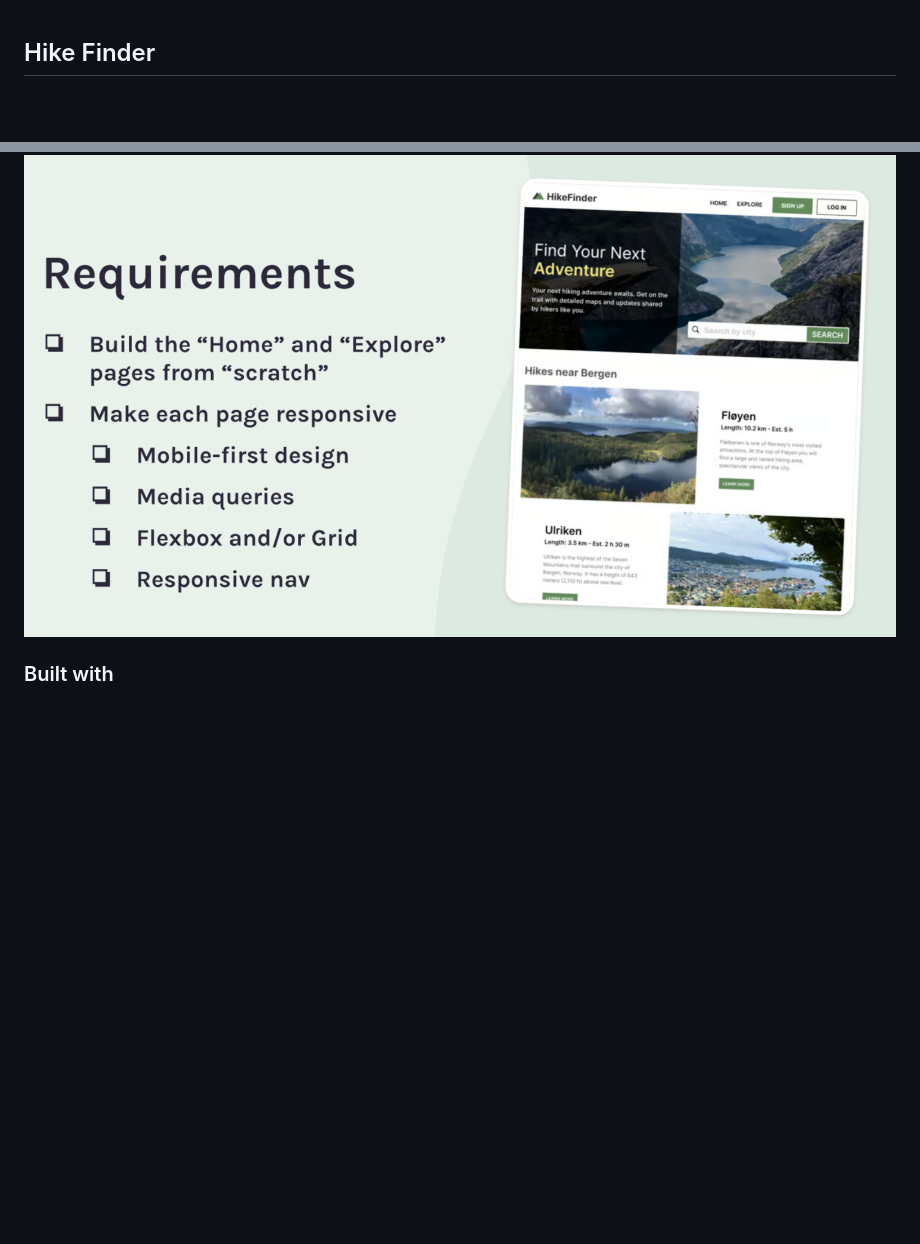
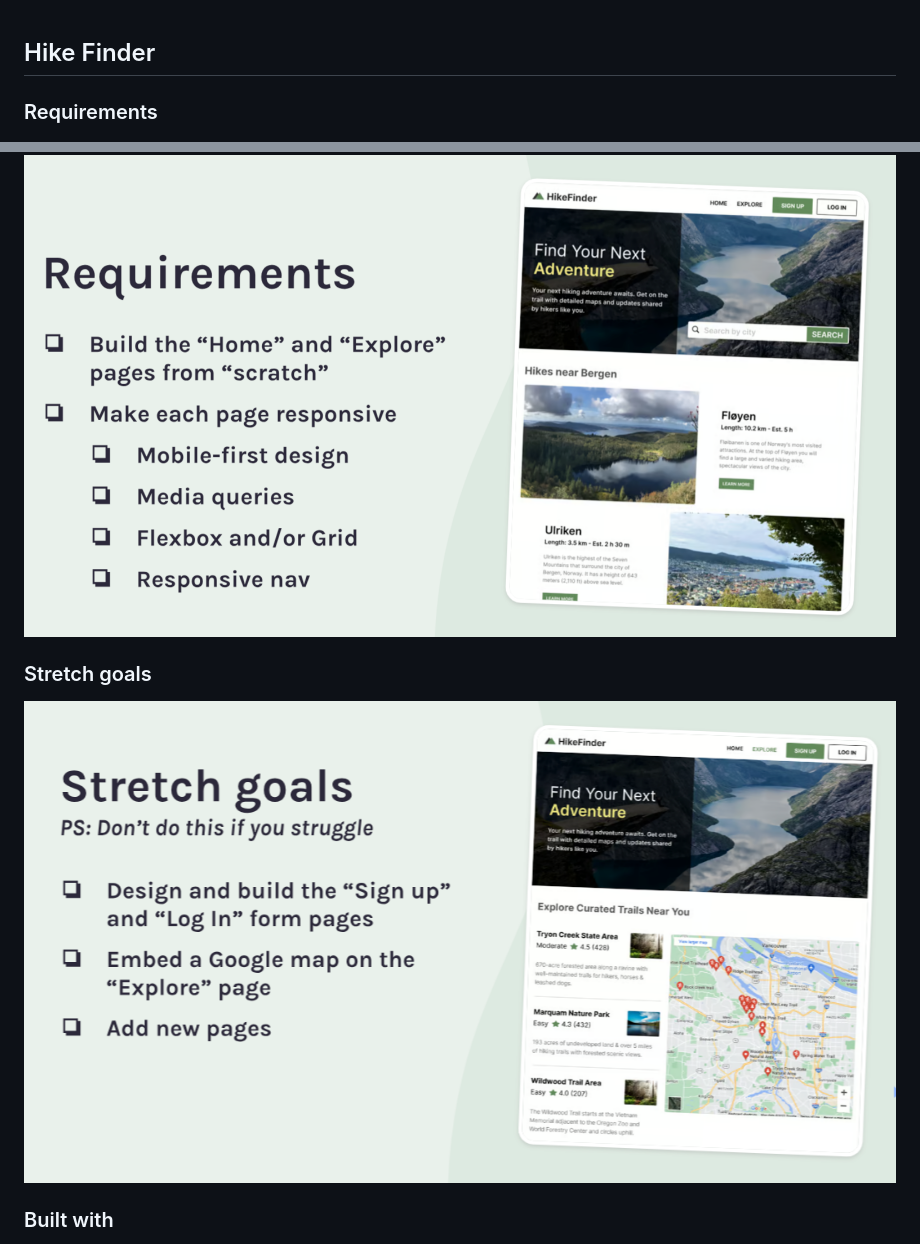
Before and after one commit to codercreative/hike-finder, a Markdown page: README.md, 2 parts joined by grey strips. Rendered like a GitHub page; pictures changed too: images/stretch-goals.png; blank space fills up the shorter version.

```diff
--- a/README.md
+++ b/README.md
@@ -1,6 +1,12 @@
 ## Hike Finder
 
+### Requirements
+
 ![screenshot](images/requirements.png)
+
+### Stretch goals
+
+![screenshot](images/stretch-goals.png)
 
 ### Built with
 
```
Also changed, not shown: 2 other files.
